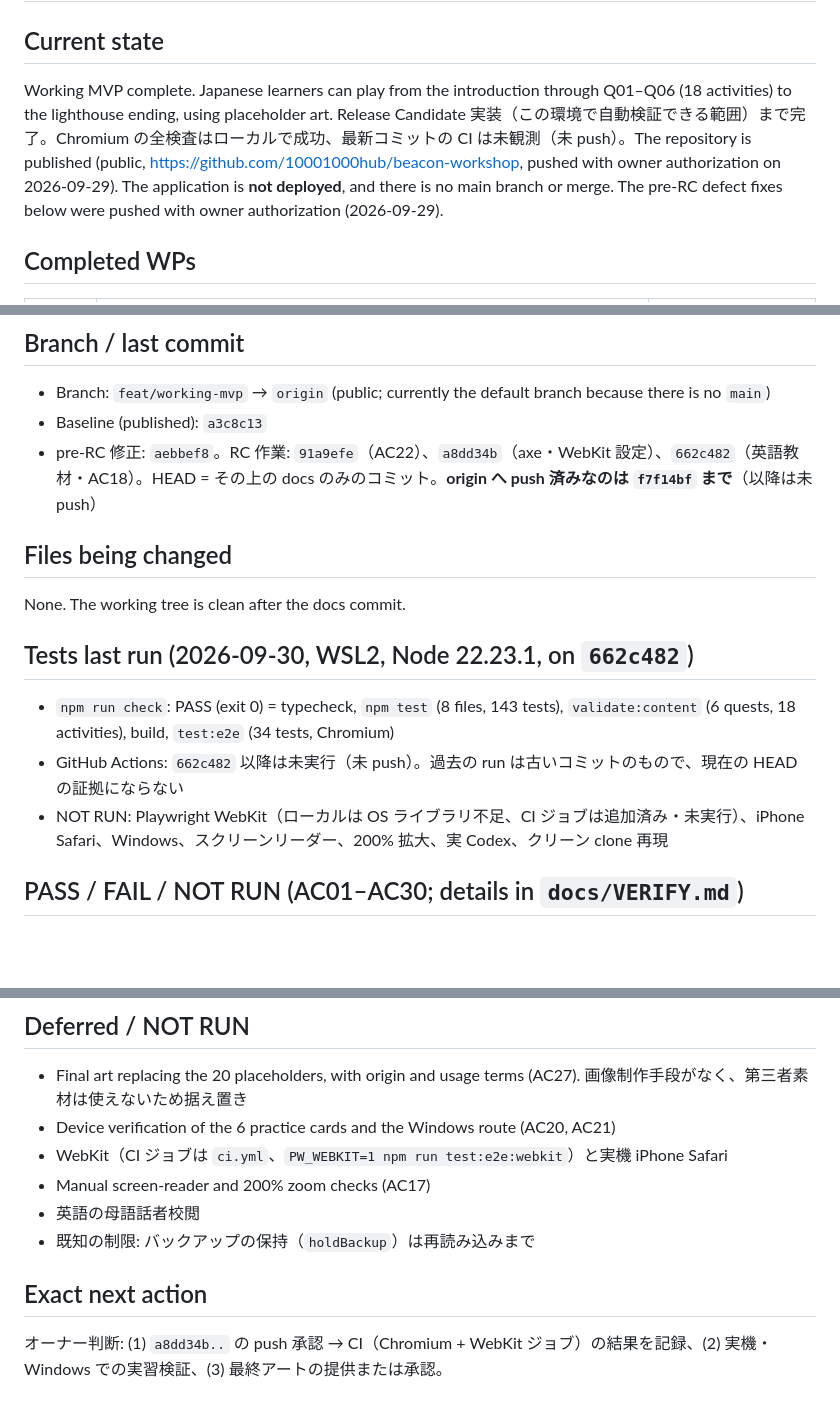
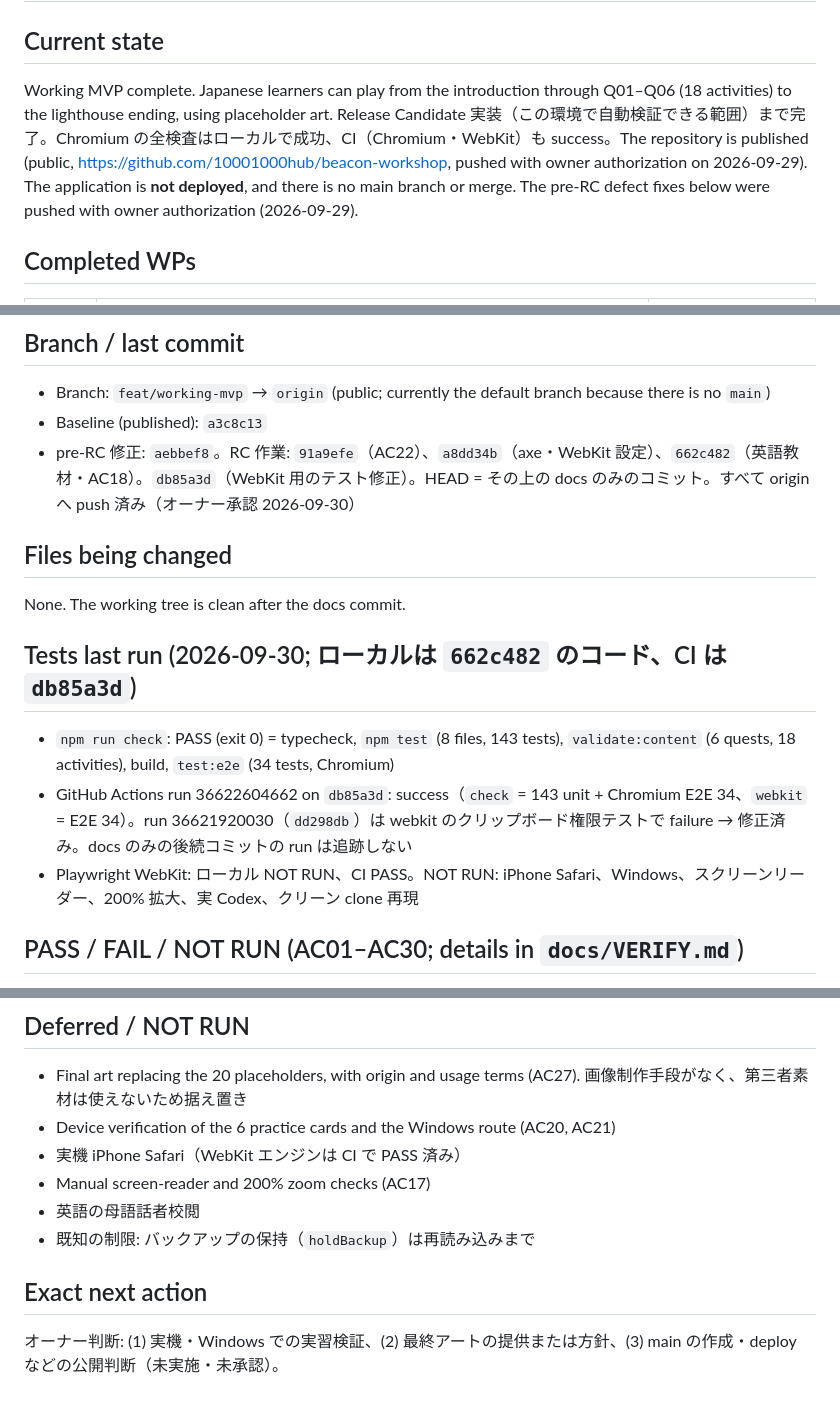
Before and after one commit to 10001000hub/beacon-workshop, a Markdown page: docs/HANDOFF.md, 3 parts joined by grey strips. Drawn GitHub-style; blank space fills up the shorter version.

```diff
--- a/docs/HANDOFF.md
+++ b/docs/HANDOFF.md
@@ -1,7 +1,7 @@
 # HANDOFF — Beacon Workshop
 
 ## Current state
-Working MVP complete. Japanese learners can play from the introduction through Q01–Q06 (18 activities) to the lighthouse ending, using placeholder art. Release Candidate 実装（この環境で自動検証できる範囲）まで完了。Chromium の全検査はローカルで成功、最新コミットの CI は未観測（未 push）。The repository is published (public, https://github.com/10001000hub/beacon-workshop, pushed with owner authorization on 2026-09-29). The application is **not deployed**, and there is no main branch or merge. The pre-RC defect fixes below were pushed with owner authorization (2026-09-29).
+Working MVP complete. Japanese learners can play from the introduction through Q01–Q06 (18 activities) to the lighthouse ending, using placeholder art. Release Candidate 実装（この環境で自動検証できる範囲）まで完了。Chromium の全検査はローカルで成功、CI（Chromium・WebKit）も success。The repository is published (public, https://github.com/10001000hub/beacon-workshop, pushed with owner authorization on 2026-09-29). The application is **not deployed**, and there is no main branch or merge. The pre-RC defect fixes below were pushed with owner authorization (2026-09-29).
 
 ## Completed WPs
 | WP | Result | Commit |
@@ -18,15 +18,15 @@ Working MVP complete. Japanese learners can play from the introduction through Q
 ## Branch / last commit
 - Branch: `feat/working-mvp` → `origin` (public; currently the default branch because there is no `main`)
 - Baseline (published): `a3c8c13`
-- pre-RC 修正: `aebbef8`。RC 作業: `91a9efe`（AC22）、`a8dd34b`（axe・WebKit 設定）、`662c482`（英語教材・AC18）。HEAD = その上の docs のみのコミット。**origin へ push 済みなのは `f7f14bf` まで**（以降は未 push）
+- pre-RC 修正: `aebbef8`。RC 作業: `91a9efe`（AC22）、`a8dd34b`（axe・WebKit 設定）、`662c482`（英語教材・AC18）。`db85a3d`（WebKit 用のテスト修正）。HEAD = その上の docs のみのコミット。すべて origin へ push 済み（オーナー承認 2026-09-30）
 
 ## Files being changed
 None. The working tree is clean after the docs commit.
 
-## Tests last run (2026-09-30, WSL2, Node 22.23.1, on `662c482`)
+## Tests last run (2026-09-30; ローカルは `662c482` のコード、CI は `db85a3d`)
 - `npm run check`: PASS (exit 0) = typecheck, `npm test` (8 files, 143 tests), `validate:content` (6 quests, 18 activities), build, `test:e2e` (34 tests, Chromium)
-- GitHub Actions: `662c482` 以降は未実行（未 push）。過去の run は古いコミットのもので、現在の HEAD の証拠にならない
-- NOT RUN: Playwright WebKit（ローカルは OS ライブラリ不足、CI ジョブは追加済み・未実行）、iPhone Safari、Windows、スクリーンリーダー、200% 拡大、実 Codex、クリーン clone 再現
+- GitHub Actions run 36622604662 on `db85a3d`: success（`check` = 143 unit + Chromium E2E 34、`webkit` = E2E 34）。run 36621920030（`dd298db`）は webkit のクリップボード権限テストで failure → 修正済み。docs のみの後続コミットの run は追跡しない
+- Playwright WebKit: ローカル NOT RUN、CI PASS。NOT RUN: iPhone Safari、Windows、スクリーンリーダー、200% 拡大、実 Codex、クリーン clone 再現
 
 ## PASS / FAIL / NOT RUN (AC01–AC30; details in `docs/VERIFY.md`)
 - PASS: AC01–AC16、AC18（機械検査の範囲）、AC19、AC22（見本の範囲）、AC23–AC26、AC28、AC30（AC30 は再走査していない旨を VERIFY に記載）
@@ -57,10 +57,10 @@ None.
 ## Deferred / NOT RUN
 - Final art replacing the 20 placeholders, with origin and usage terms (AC27). 画像制作手段がなく、第三者素材は使えないため据え置き
 - Device verification of the 6 practice cards and the Windows route (AC20, AC21)
-- WebKit（CI ジョブは `ci.yml`、`PW_WEBKIT=1 npm run test:e2e:webkit`）と実機 iPhone Safari
+- 実機 iPhone Safari（WebKit エンジンは CI で PASS 済み）
 - Manual screen-reader and 200% zoom checks (AC17)
 - 英語の母語話者校閲
 - 既知の制限: バックアップの保持（`holdBackup`）は再読み込みまで
 
 ## Exact next action
-オーナー判断: (1) `a8dd34b..` の push 承認 → CI（Chromium + WebKit ジョブ）の結果を記録、(2) 実機・Windows での実習検証、(3) 最終アートの提供または承認。
+オーナー判断: (1) 実機・Windows での実習検証、(2) 最終アートの提供または方針、(3) main の作成・deploy などの公開判断（未実施・未承認）。
```
Also changed, not shown: README.md (+1 -1 lines), docs/VERIFY.md (+7 -7 lines).
